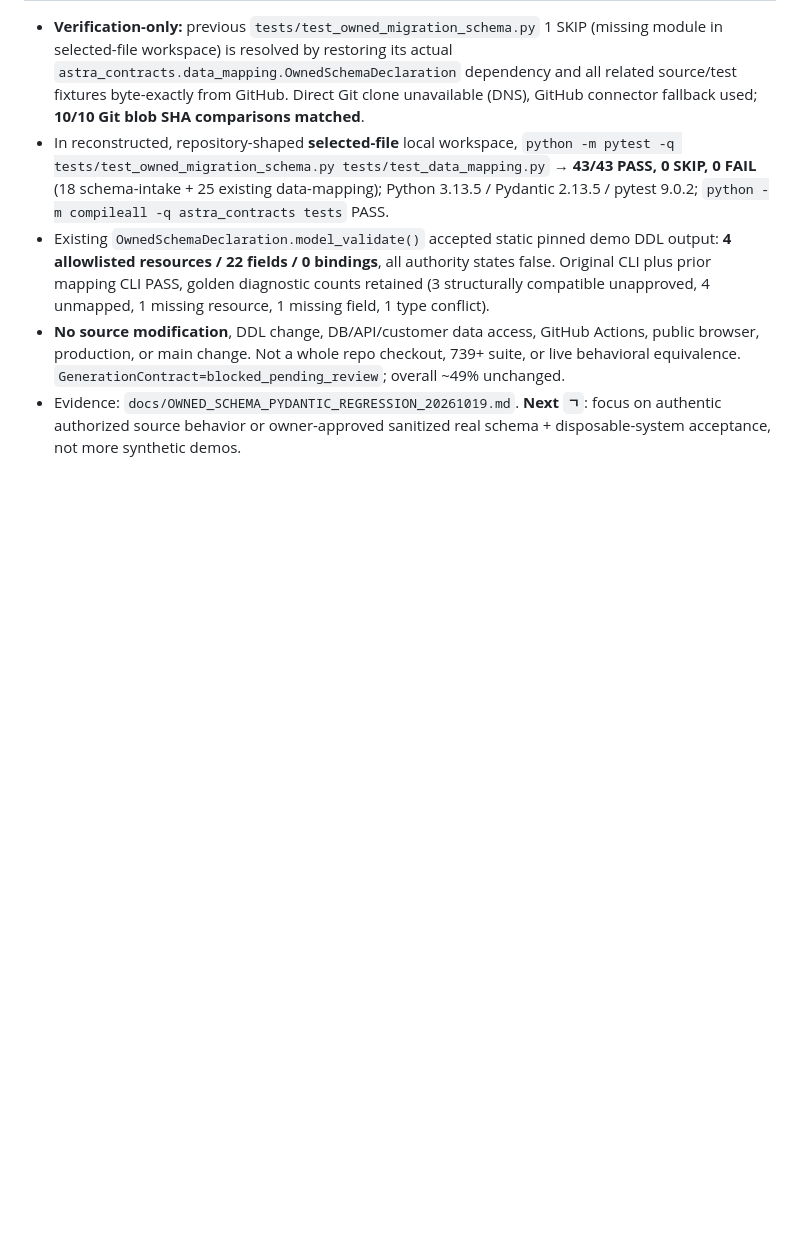
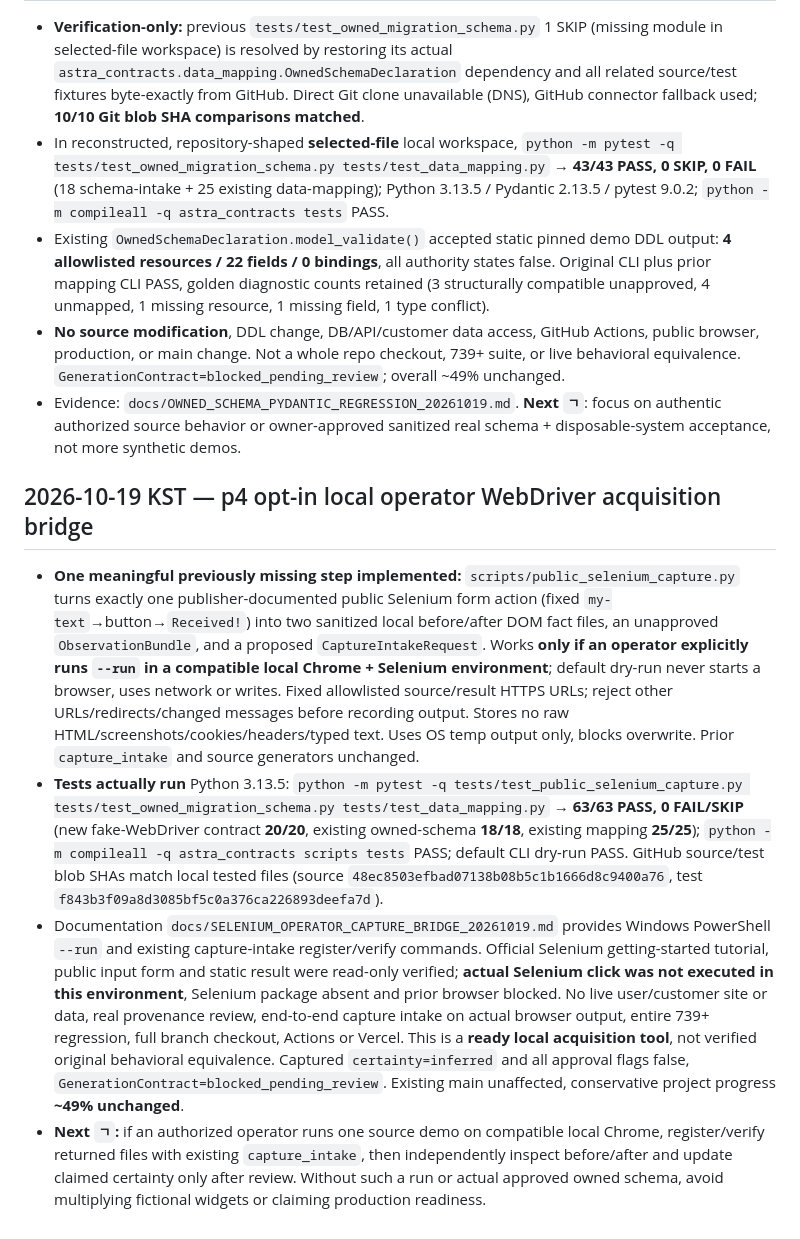
Before and after one commit to hibi89/astra_web_catcher, a Markdown page: STATUS.md, the part around the change. Drawn GitHub-style; blank space fills up the shorter version.

Commit message:
docs(p4): status for opt-in local Selenium evidence acquisition with 63 targeted passes

```diff
--- a/STATUS.md
+++ b/STATUS.md
@@ -335,3 +335,11 @@
 - Existing `OwnedSchemaDeclaration.model_validate()` accepted static pinned demo DDL output: **4 allowlisted resources / 22 fields / 0 bindings**, all authority states false. Original CLI plus prior mapping CLI PASS, golden diagnostic counts retained (3 structurally compatible unapproved, 4 unmapped, 1 missing resource, 1 missing field, 1 type conflict).
 - **No source modification**, DDL change, DB/API/customer data access, GitHub Actions, public browser, production, or main change. Not a whole repo checkout, 739+ suite, or live behavioral equivalence. `GenerationContract=blocked_pending_review`; overall ~49% unchanged.
 - Evidence: `docs/OWNED_SCHEMA_PYDANTIC_REGRESSION_20261019.md`. **Next `ㄱ`**: focus on authentic authorized source behavior or owner-approved sanitized real schema + disposable-system acceptance, not more synthetic demos.
+
+
+## 2026-10-19 KST — p4 opt-in local operator WebDriver acquisition bridge
+
+- **One meaningful previously missing step implemented:** `scripts/public_selenium_capture.py` turns exactly one publisher-documented public Selenium form action (fixed `my-text`→button→`Received!`) into two sanitized local before/after DOM fact files, an unapproved `ObservationBundle`, and a proposed `CaptureIntakeRequest`. Works **only if an operator explicitly runs `--run` in a compatible local Chrome + Selenium environment**; default dry-run never starts a browser, uses network or writes. Fixed allowlisted source/result HTTPS URLs; reject other URLs/redirects/changed messages before recording output. Stores no raw HTML/screenshots/cookies/headers/typed text. Uses OS temp output only, blocks overwrite. Prior `capture_intake` and source generators unchanged.
+- **Tests actually run** Python 3.13.5: `python -m pytest -q tests/test_public_selenium_capture.py tests/test_owned_migration_schema.py tests/test_data_mapping.py` → **63/63 PASS, 0 FAIL/SKIP** (new fake-WebDriver contract **20/20**, existing owned-schema **18/18**, existing mapping **25/25**); `python -m compileall -q astra_contracts scripts tests` PASS; default CLI dry-run PASS. GitHub source/test blob SHAs match local tested files (source `48ec8503efbad07138b08b5c1b1666d8c9400a76`, test `f843b3f09a8d3085bf5c0a376ca226893deefa7d`).
+- Documentation `docs/SELENIUM_OPERATOR_CAPTURE_BRIDGE_20261019.md` provides Windows PowerShell `--run` and existing capture-intake register/verify commands. Official Selenium getting-started tutorial, public input form and static result were read-only verified; **actual Selenium click was not executed in this environment**, Selenium package absent and prior browser blocked. No live user/customer site or data, real provenance review, end-to-end capture intake on actual browser output, entire 739+ regression, full branch checkout, Actions or Vercel. This is a **ready local acquisition tool**, not verified original behavioral equivalence. Captured `certainty=inferred` and all approval flags false, `GenerationContract=blocked_pending_review`. Existing main unaffected, conservative project progress **~49% unchanged**.
+- **Next `ㄱ`:** if an authorized operator runs one source demo on compatible local Chrome, register/verify returned files with existing `capture_intake`, then independently inspect before/after and update claimed certainty only after review. Without such a run or actual approved owned schema, avoid multiplying fictional widgets or claiming production readiness.
```
